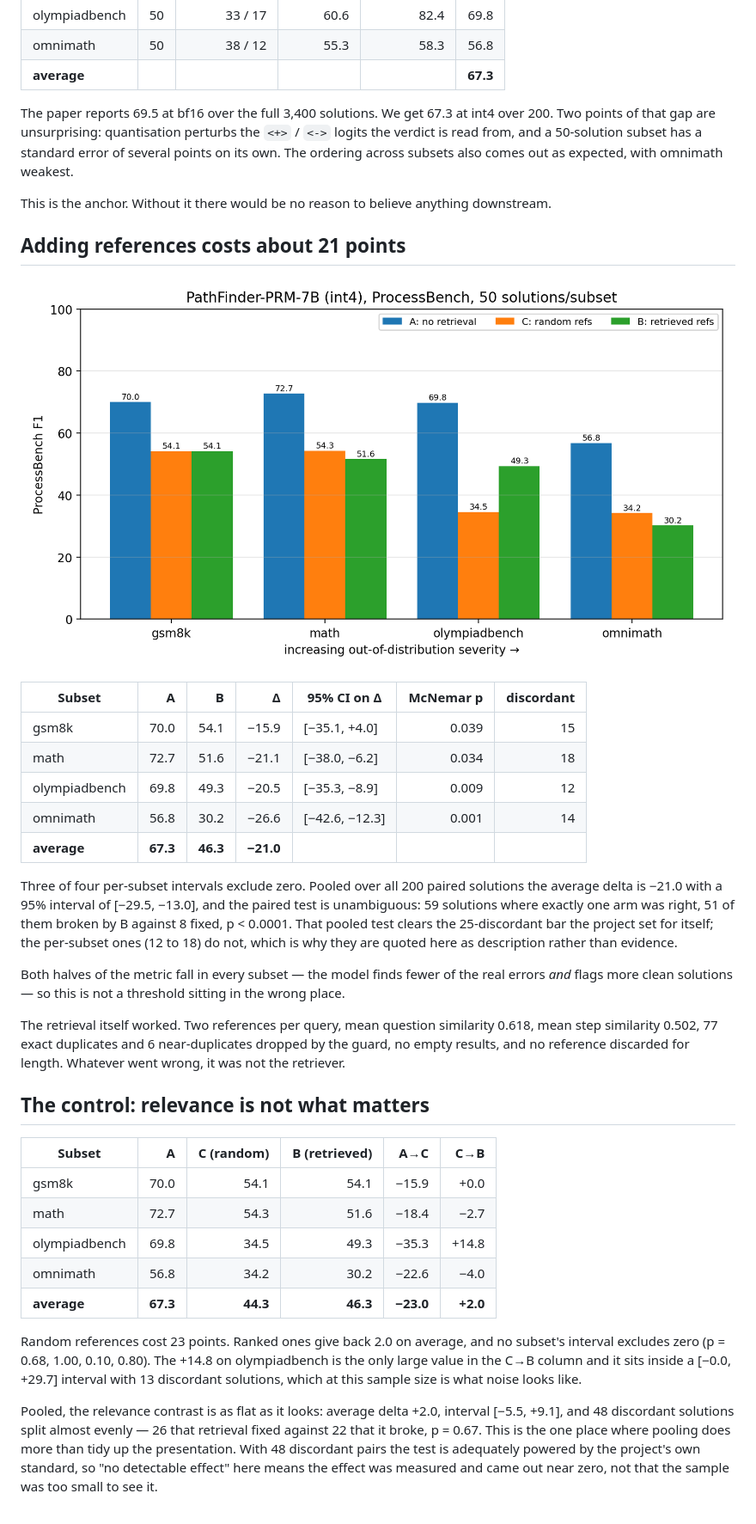
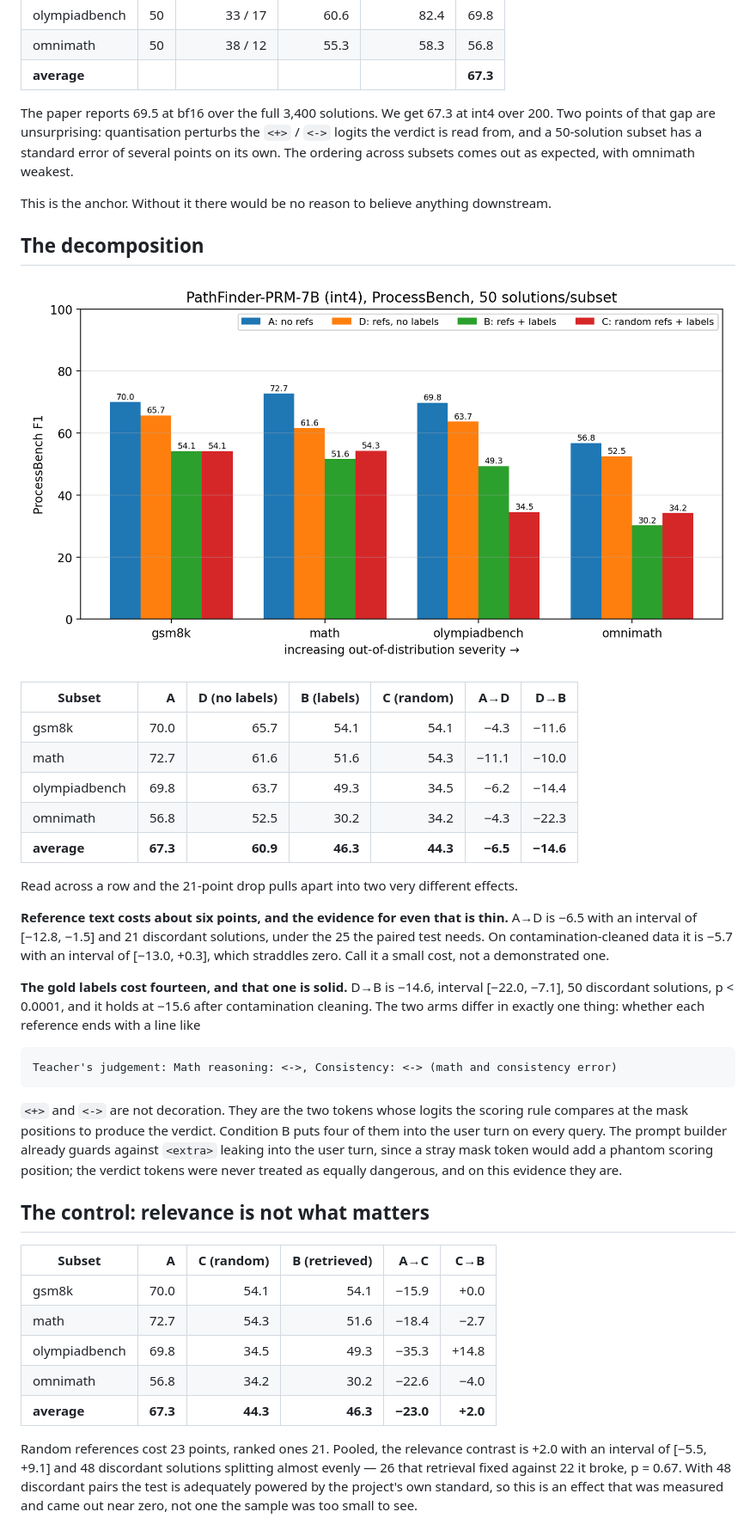
Before and after one commit to Ashhad1130/PRM-Pathfinder, a Markdown page: docs/RESULTS.md, the part around the change printed below. Shown: that part at 86% size. GitHub-like rendering; pictures changed too: docs/figures/arms.png.

````diff
--- a/docs/RESULTS.md
+++ b/docs/RESULTS.md
@@ -46,9 +57,9 @@ ones per subset, and F1 over that is undefined. See
 The paper reports 69.5 at bf16 over the full 3,400 solutions. We get 67.3 at int4 over 200.
 Two points of that gap are unsurprising: quantisation perturbs the `<+>` / `<->` logits the
 verdict is read from, and a 50-solution subset has a standard error of several points on its
-own. The ordering across subsets also comes out as expected, with omnimath weakest.
+own. The ordering across subsets comes out as expected, with omnimath weakest.
 
 This is the anchor. Without it there would be no reason to believe anything downstream.
 
-## Adding references costs about 21 points
+## The decomposition
 
@@ -56,26 +67,33 @@ This is the anchor. Without it there would be no reason to believe anything down
 
-| Subset | A | B | Δ | 95% CI on Δ | McNemar p | discordant |
-| --- | ---: | ---: | ---: | --- | ---: | ---: |
-| gsm8k | 70.0 | 54.1 | −15.9 | [−35.1, +4.0] | 0.039 | 15 |
-| math | 72.7 | 51.6 | −21.1 | [−38.0, −6.2] | 0.034 | 18 |
-| olympiadbench | 69.8 | 49.3 | −20.5 | [−35.3, −8.9] | 0.009 | 12 |
-| omnimath | 56.8 | 30.2 | −26.6 | [−42.6, −12.3] | 0.001 | 14 |
-| **average** | **67.3** | **46.3** | **−21.0** | | | |
+| Subset | A | D (no labels) | B (labels) | C (random) | A→D | D→B |
+| --- | ---: | ---: | ---: | ---: | ---: | ---: |
+| gsm8k | 70.0 | 65.7 | 54.1 | 54.1 | −4.3 | −11.6 |
+| math | 72.7 | 61.6 | 51.6 | 54.3 | −11.1 | −10.0 |
+| olympiadbench | 69.8 | 63.7 | 49.3 | 34.5 | −6.2 | −14.4 |
+| omnimath | 56.8 | 52.5 | 30.2 | 34.2 | −4.3 | −22.3 |
+| **average** | **67.3** | **60.9** | **46.3** | **44.3** | **−6.5** | **−14.6** |
 
-Three of four per-subset intervals exclude zero. Pooled over all 200 paired solutions the
-average delta is −21.0 with a 95% interval of [−29.5, −13.0], and the paired test is
-unambiguous: 59 solutions where exactly one arm was right, 51 of them broken by B against 8
-fixed, p < 0.0001. That pooled test clears the 25-discordant bar the project set for itself;
-the per-subset ones (12 to 18) do not, which is why they are quoted here as description
-rather than evidence.
+Read across a row and the 21-point drop pulls apart into two very different effects.
 
-Both halves of the metric fall in every subset — the model finds fewer of the real errors
-*and* flags more clean solutions — so this is not a threshold sitting in the wrong place.
+**Reference text costs about six points, and the evidence for even that is thin.** A→D is
+−6.5 with an interval of [−12.8, −1.5] and 21 discordant solutions, under the 25 the paired
+test needs. On contamination-cleaned data it is −5.7 with an interval of [−13.0, +0.3],
+which straddles zero. Call it a small cost, not a demonstrated one.
 
-The retrieval itself worked. Two references per query, mean question similarity 0.618, mean
-step similarity 0.502, 77 exact duplicates and 6 near-duplicates dropped by the guard, no
-empty results, and no reference discarded for length. Whatever went wrong, it was not the
-retriever.
+**The gold labels cost fourteen, and that one is solid.** D→B is −14.6, interval
+[−22.0, −7.1], 50 discordant solutions, p < 0.0001, and it holds at −15.6 after contamination
+cleaning. The two arms differ in exactly one thing: whether each reference ends with a line
+like
+
+```
+Teacher's judgement: Math reasoning: <->, Consistency: <-> (math and consistency error)
+```
+
+`<+>` and `<->` are not decoration. They are the two tokens whose logits the scoring rule
+compares at the mask positions to produce the verdict. Condition B puts four of them into the
+user turn on every query. The prompt builder already guards against `<extra>` leaking into
+the user turn, since a stray mask token would add a phantom scoring position; the verdict
+tokens were never treated as equally dangerous, and on this evidence they are.
 
 ## The control: relevance is not what matters
 
@@ -87,16 +105,10 @@ retriever.
 | omnimath | 56.8 | 34.2 | 30.2 | −22.6 | −4.0 |
 | **average** | **67.3** | **44.3** | **46.3** | **−23.0** | **+2.0** |
 
-Random references cost 23 points. Ranked ones give back 2.0 on average, and no subset's
-interval excludes zero (p = 0.68, 1.00, 0.10, 0.80). The +14.8 on olympiadbench is the only
-large value in the C→B column and it sits inside a [−0.0, +29.7] interval with 13 discordant
-solutions, which at this sample size is what noise looks like.
-
-Pooled, the relevance contrast is as flat as it looks: average delta +2.0, interval
-[−5.5, +9.1], and 48 discordant solutions split almost evenly — 26 that retrieval fixed
-against 22 that it broke, p = 0.67. This is the one place where pooling does more than
-tidy up the presentation. With 48 discordant pairs the test is adequately powered by the
-project's own standard, so "no detectable effect" here means the effect was measured and
-came out near zero, not that the sample was too small to see it.
+Random references cost 23 points, ranked ones 21. Pooled, the relevance contrast is +2.0 with
+an interval of [−5.5, +9.1] and 48 discordant solutions splitting almost evenly — 26 that
+retrieval fixed against 22 it broke, p = 0.67. With 48 discordant pairs the test is
+adequately powered by the project's own standard, so this is an effect that was measured and
+came out near zero, not one the sample was too small to see.
 
 That the control really was a control is visible in its own counters: C drew the same 2.00
````
Also changed, not shown: other parts of docs/RESULTS.md (+108 -96 lines), README.md (+16 -10 lines).
